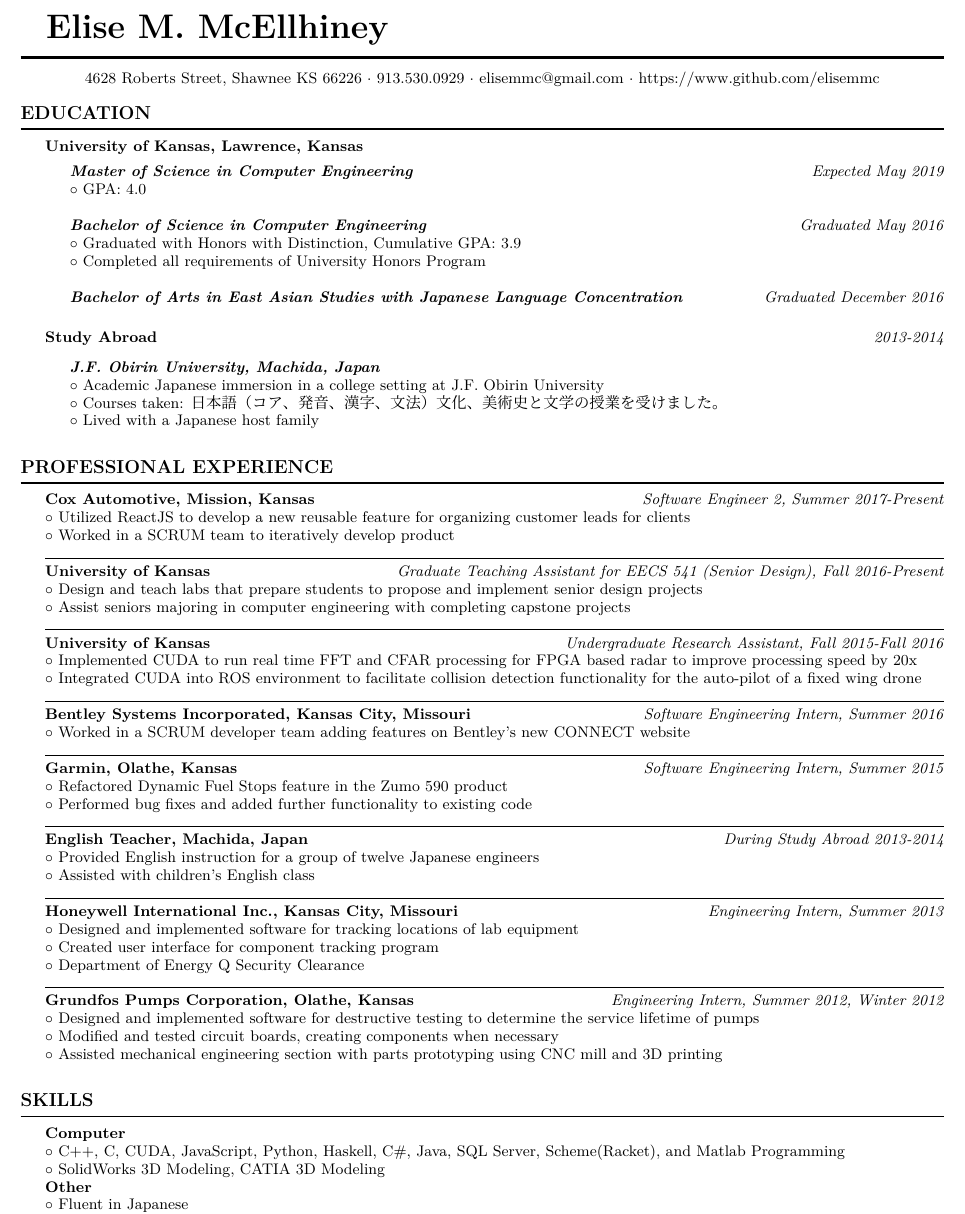
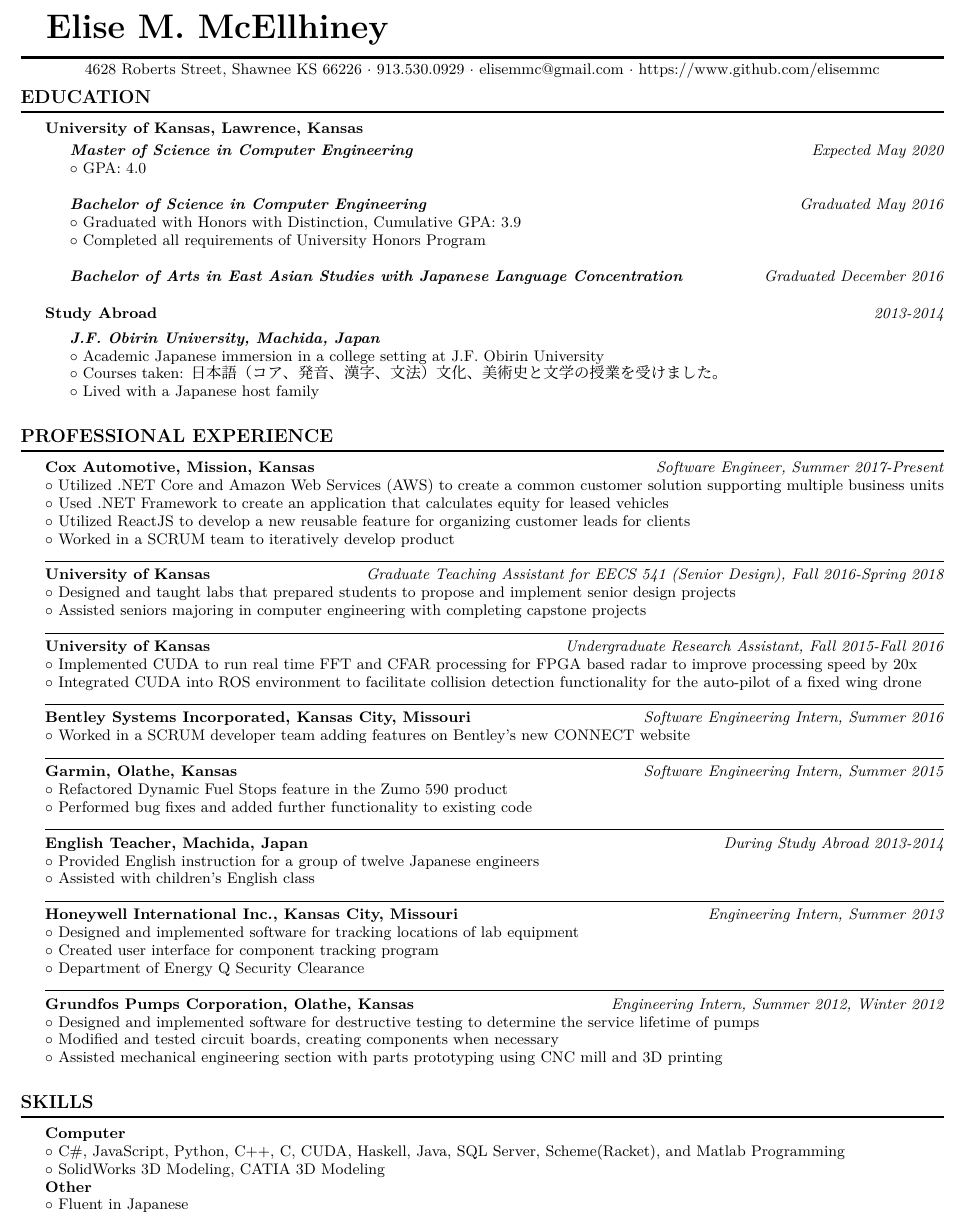
Before and after one commit to elisemmc/Resume, a LaTeX CV (Resume.tex): part of page 1 of 2, cut so that both start at the same text. Compiled offline with XeLaTeX; a missing font is replaced by an installed copy or a similar font.

Commit message:
updated dates and added common consumer

```diff
--- a/Resume.tex
+++ b/Resume.tex
@@ -58,7 +58,7 @@
 \end{adjustwidth}
 \begin{adjustwidth}{0.4in}{0in}
 \vspace{-1em}
-\textbf{\emph{Master of Science in Computer Engineering}} \hfill \textit{Expected May 2019}\\
+\textbf{\emph{Master of Science in Computer Engineering}} \hfill \textit{Expected May 2020}\\
 %\textit{The University of Kansas, Lawrence, Kansas}\\
 $\circ$ GPA: 4.0\\\\
 %\rule{7.1in}{0.5pt}\\
@@ -87,13 +87,15 @@
 \rule{\textwidth}{1pt}\\
 \begin{adjustwidth}{0.2in}{0in}
 \vspace{-1em}
-\textbf{Cox Automotive, Mission, Kansas} \hfill \textit{Software Engineer 2, Summer 2017-Present}\\
+\textbf{Cox Automotive, Mission, Kansas} \hfill \textit{Software Engineer, Summer 2017-Present}\\
+$\circ$ Utilized .NET Core and Amazon Web Services (AWS) to create a common customer solution supporting multiple business units\\
+$\circ$ Used .NET Framework to create an application that calculates equity for leased vehicles\\
 $\circ$ Utilized ReactJS to develop a new reusable feature for organizing customer leads for clients\\
 $\circ$ Worked in a SCRUM team to iteratively develop product\\
 \rule{7.3in}{0.5pt}\\
-\textbf{University of Kansas} \hfill \textit{Graduate Teaching Assistant for EECS 541 (Senior Design), Fall 2016-Present}\\
-$\circ$ Design and teach labs that prepare students to propose and implement senior design projects\\
-$\circ$ Assist seniors majoring in computer engineering with completing capstone projects\\
+\textbf{University of Kansas} \hfill \textit{Graduate Teaching Assistant for EECS 541 (Senior Design), Fall 2016-Spring 2018}\\
+$\circ$ Designed and taught labs that prepared students to propose and implement senior design projects\\
+$\circ$ Assisted seniors majoring in computer engineering with completing capstone projects\\
 \rule{7.3in}{0.5pt}\\
 \textbf{University of Kansas} \hfill \textit{Undergraduate Research Assistant, Fall 2015-Fall 2016}\\
 $\circ$ Implemented CUDA to run real time FFT and CFAR processing for FPGA based radar to improve processing speed by 20x\\
@@ -127,7 +129,7 @@
 \begin{adjustwidth}{0.2in}{0in}
 \vspace{-1em}
 \textbf{Computer}\\
-$\circ$ C++, C, CUDA, JavaScript, Python, Haskell, C\#, Java, SQL Server, Scheme(Racket), and Matlab Programming\\
+$\circ$ C\#, JavaScript, Python, C++, C, CUDA, Haskell, Java, SQL Server, Scheme(Racket), and Matlab Programming\\
 $\circ$ SolidWorks 3D Modeling, CATIA 3D Modeling\\
 \textbf{Other}\\
 $\circ$ Fluent in Japanese\\
```
Also changed, not shown: Resume.pdf.
